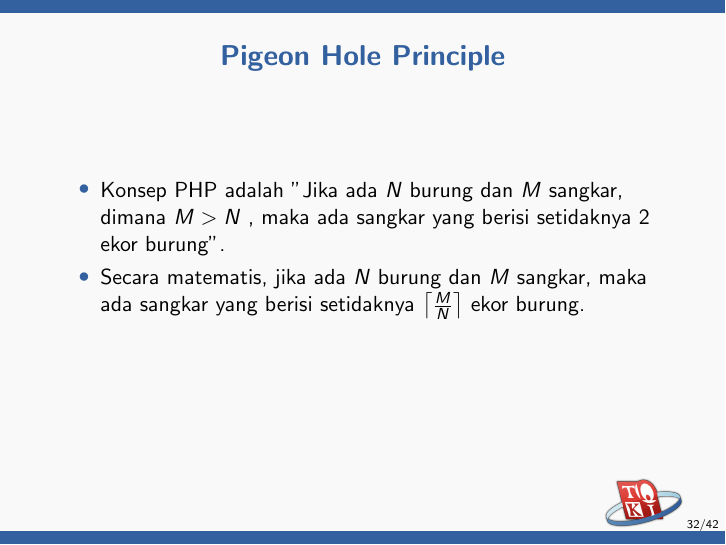
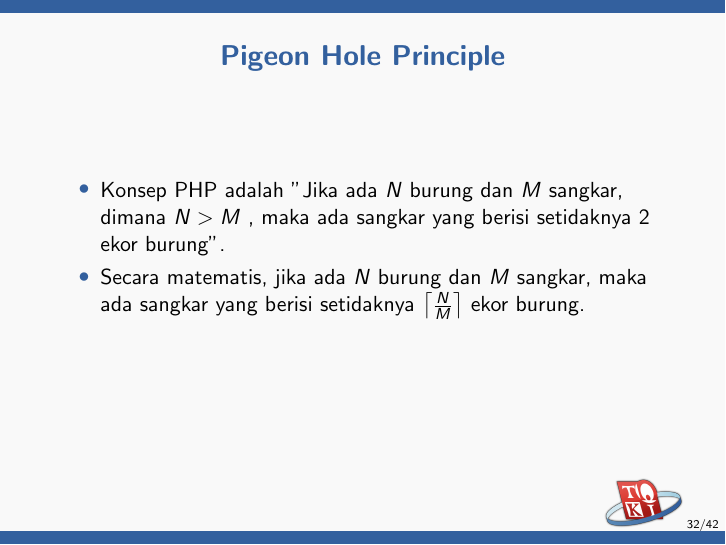
Before and after one commit to ia-toki/training-gate-id, LaTeX slides (topik/pemrograman-kompetitif-dasar/02-matematika-diskret-dasar/pemrograman-kompetitif-dasar_02-matematika-diskret-dasar.tex): page 32 of 42. Compiled offline with pdfLaTeX.

Commit message:
Fix pigeon hole principle error

```diff
--- a/topik/pemrograman-kompetitif-dasar/02-matematika-diskret-dasar/pemrograman-kompetitif-dasar_02-matematika-diskret-dasar.tex
+++ b/topik/pemrograman-kompetitif-dasar/02-matematika-diskret-dasar/pemrograman-kompetitif-dasar_02-matematika-diskret-dasar.tex
@@ -368,8 +368,8 @@ Contoh: $6, 14, 20, 25$.
 \begin{frame}
 \frametitle{Pigeon Hole Principle}
 \begin{itemize}
-  \item Konsep PHP adalah \statement{Jika ada $N$ burung dan $M$ sangkar, dimana $M > N$ , maka ada sangkar yang berisi setidaknya 2 ekor burung}.
-  \item Secara matematis, jika ada $N$ burung dan $M$ sangkar, maka ada sangkar yang berisi setidaknya $\big\lceil \frac{M}{N} \big\rceil$ ekor burung.
+  \item Konsep PHP adalah \statement{Jika ada $N$ burung dan $M$ sangkar, dimana $N > M$ , maka ada sangkar yang berisi setidaknya 2 ekor burung}.
+  \item Secara matematis, jika ada $N$ burung dan $M$ sangkar, maka ada sangkar yang berisi setidaknya $\big\lceil \frac{N}{M} \big\rceil$ ekor burung.
 \end{itemize}
 \end{frame}
 
```
